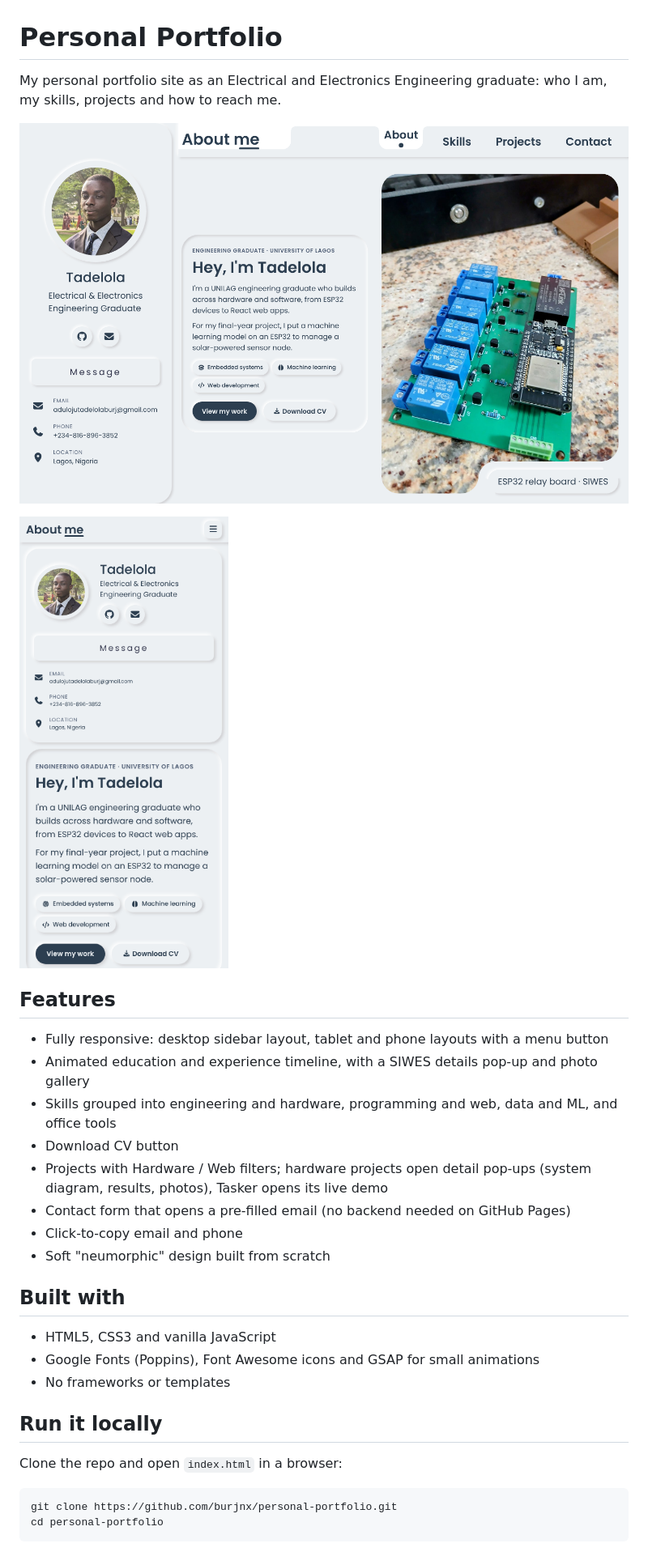
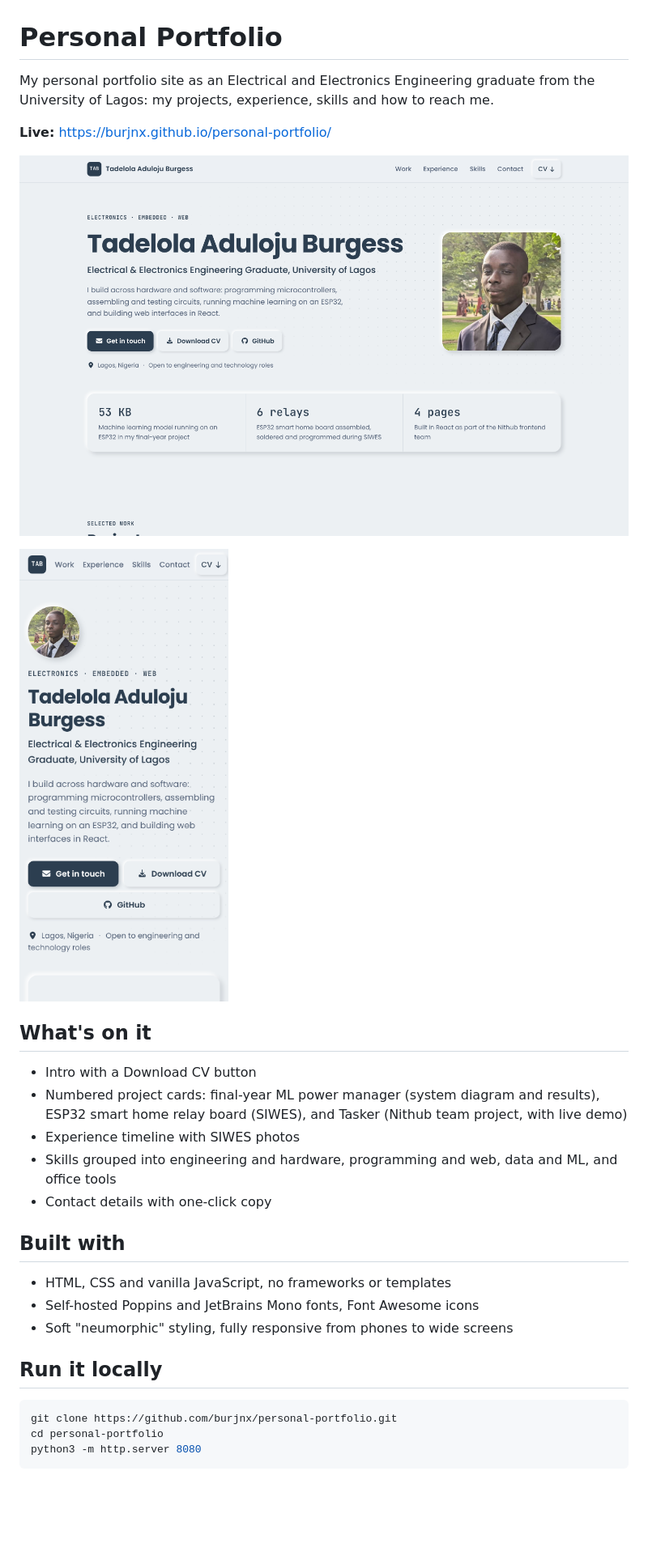
Before and after one commit to burjnx/personal-portfolio, a Markdown page: README.md, the part around one of its changes. Shown at 81% size. Rendered like a GitHub page; pictures changed too: images/screenshot-mobile.png, images/screenshot.png; blank space fills up the shorter version.

Commit message:
Redesign portfolio: single-page layout with numbered projects, timeline and skill groups

````diff
--- a/README.md
+++ b/README.md
@@ -1,33 +1,31 @@
 # Personal Portfolio
 
-My personal portfolio site as an Electrical and Electronics Engineering graduate: who I am, my skills, projects and how to reach me.
+My personal portfolio site as an Electrical and Electronics Engineering graduate from the University of Lagos: my projects, experience, skills and how to reach me.
+
+**Live:** https://burjnx.github.io/personal-portfolio/
 
 ![Portfolio on desktop](images/screenshot.png)
 
 <img src="images/screenshot-mobile.png" alt="Portfolio on mobile" width="260">
 
-## Features
+## What's on it
 
-- Fully responsive: desktop sidebar layout, tablet and phone layouts with a menu button
-- Animated education and experience timeline, with a SIWES details pop-up and photo gallery
+- Intro with a Download CV button
+- Numbered project cards: final-year ML power manager (system diagram and results), ESP32 smart home relay board (SIWES), and Tasker (Nithub team project, with live demo)
+- Experience timeline with SIWES photos
 - Skills grouped into engineering and hardware, programming and web, data and ML, and office tools
-- Download CV button
-- Projects with Hardware / Web filters; hardware projects open detail pop-ups (system diagram, results, photos), Tasker opens its live demo
-- Contact form that opens a pre-filled email (no backend needed on GitHub Pages)
-- Click-to-copy email and phone
-- Soft "neumorphic" design built from scratch
+- Contact details with one-click copy
 
 ## Built with
 
-- HTML5, CSS3 and vanilla JavaScript
-- Google Fonts (Poppins), Font Awesome icons and GSAP for small animations
-- No frameworks or templates
+- HTML, CSS and vanilla JavaScript, no frameworks or templates
+- Self-hosted Poppins and JetBrains Mono fonts, Font Awesome icons
+- Soft "neumorphic" styling, fully responsive from phones to wide screens
 
 ## Run it locally
-
-Clone the repo and open `index.html` in a browser:
 
 ```bash
 git clone https://github.com/burjnx/personal-portfolio.git
 cd personal-portfolio
+python3 -m http.server 8080
 ```
````
Also changed, not shown: other parts of README.md (+3 -1 lines), images/portfolio.png (deleted), images/relay-board-card.jpg (added), 9 other files.
